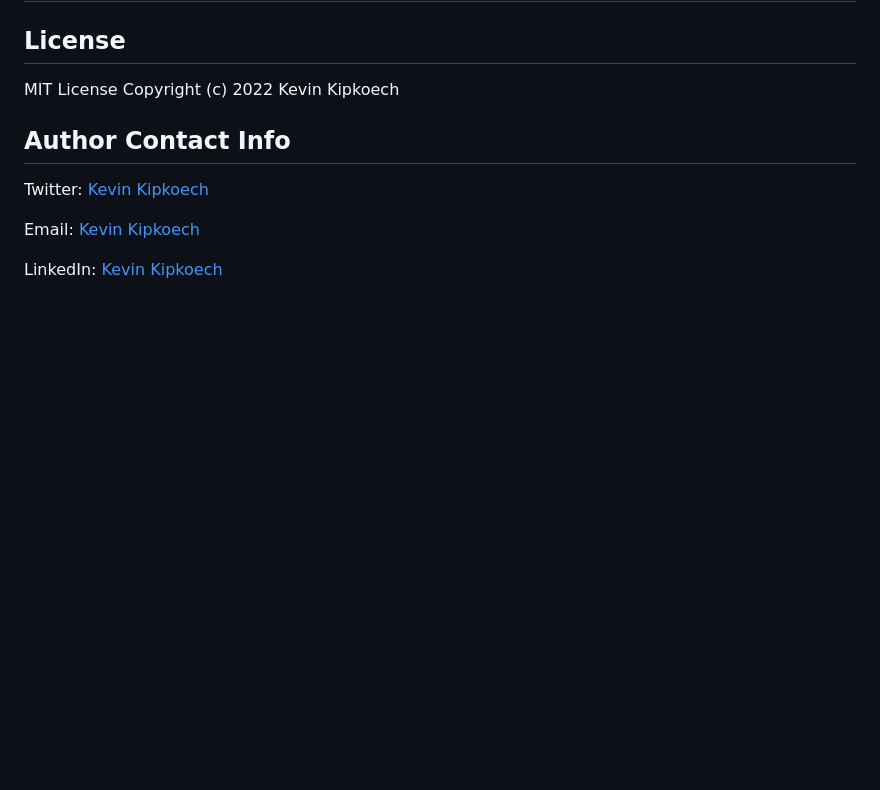
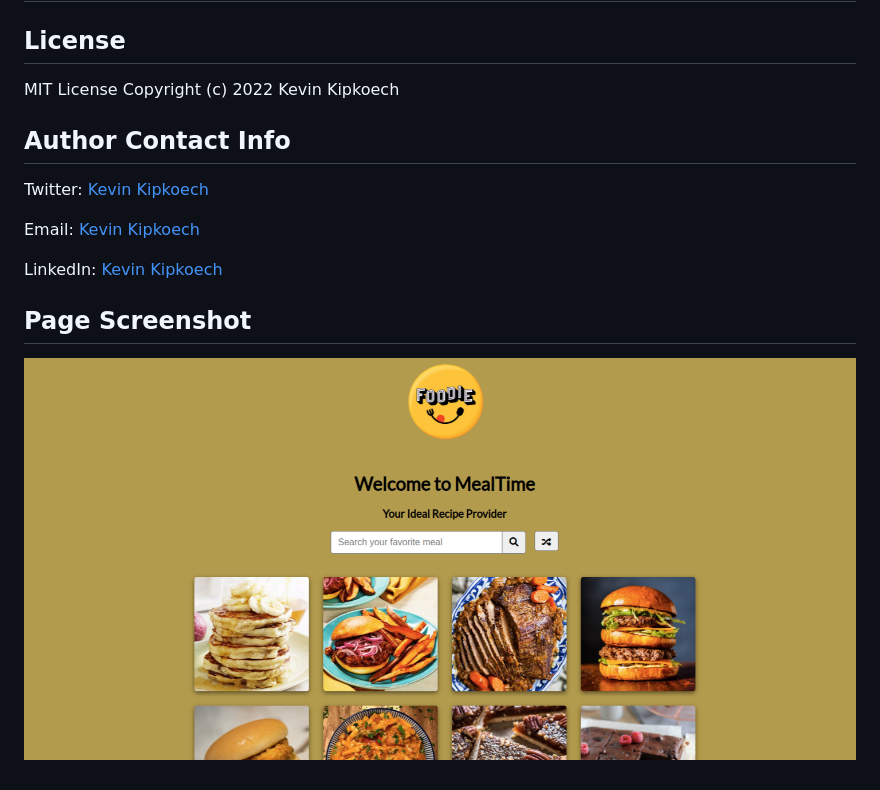
Before and after one commit to KevinKipkoechMutai/MealTime, a Markdown page: README.md, the part around the change. GitHub-like rendering; pictures changed too: images/screenshot_mealtime.png (added); blank space fills up the shorter version.

Commit message:
Additional changes to the README

```diff
--- a/README.md
+++ b/README.md
@@ -57,3 +57,8 @@ Twitter: [Kevin Kipkoech](twitter.com/KevinKipkoechM1?s=09)
 Email: [Kevin Kipkoech](kevin.kipkoech@student.moringaschool.com)
 
 LinkedIn: [Kevin Kipkoech](https://www.linkedin.com/in/kevin-kipkoech-651a15108)
+
+
+ ## **Page Screenshot**
+
+ ![screensshot of the site](./images/screenshot_mealtime.png "mealtime page")
```
